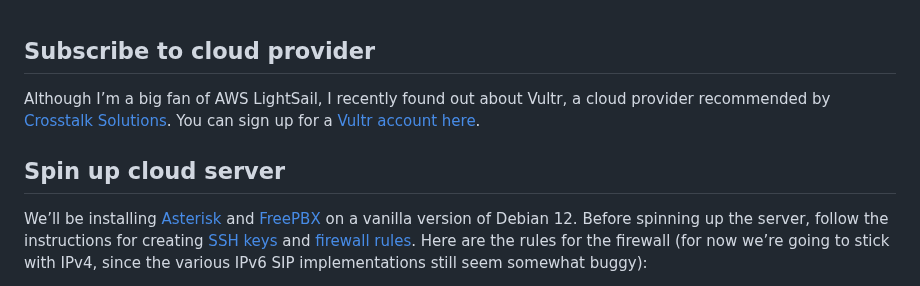
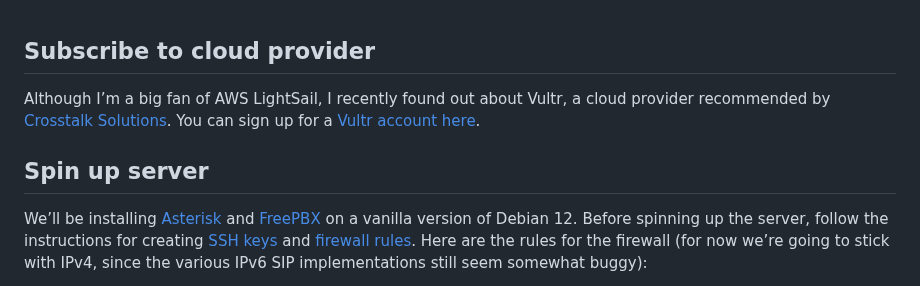
Before and after one commit to glmck13/PBX-My-Home, a Markdown page: PBX.md, the part around one of its changes. Drawn GitHub-style.

```diff
--- a/PBX.md
+++ b/PBX.md
@@ -3,5 +3,5 @@ Although I’m a big fan of AWS LightSail, I recently found out about Vultr, a c
 
-## Spin up cloud server
+## Spin up server
 We’ll be installing [Asterisk](https://www.asterisk.org/) and [FreePBX](https://www.freepbx.org/) on a vanilla version of Debian 12.  Before spinning up the server, follow the instructions for creating [SSH keys](https://docs.vultr.com/how-do-i-generate-ssh-keys) and [firewall rules](https://docs.vultr.com/vultr-firewall).  Here are the rules for the firewall (for now we’re going to stick with IPv4, since the various IPv6 SIP implementations still seem somewhat buggy):
 + accept	SSH	22	0.0.0.0/0
 + accept	TCP (HTTP)	80	0.0.0.0/0
```
Also changed, not shown: other parts of PBX.md (+1 -1 lines).
